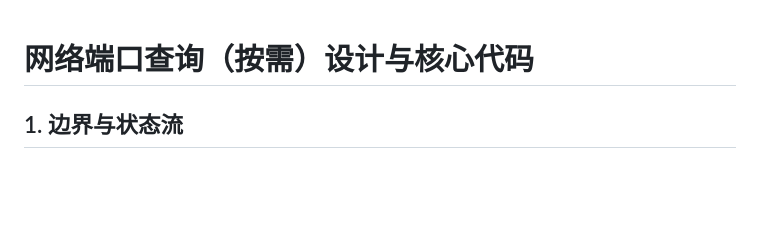
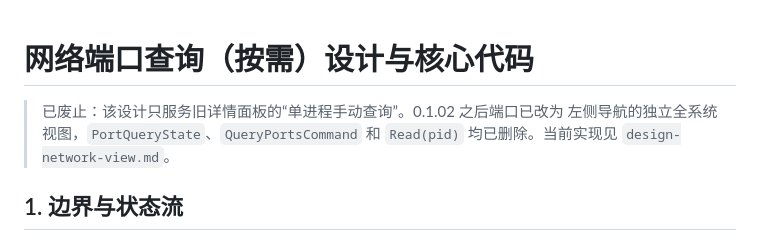
Before and after one commit to jf200s/TaskMgrLite, a Markdown page: design-network-ports.md, the part around the change. Rendered like a GitHub page; blank space fills up the shorter version.

```diff
--- a/design-network-ports.md
+++ b/design-network-ports.md
@@ -1,4 +1,8 @@
 # 网络端口查询（按需）设计与核心代码
+
+> 已废止：该设计只服务旧详情面板的“单进程手动查询”。0.1.02 之后端口已改为
+> 左侧导航的独立全系统视图，`PortQueryState`、`QueryPortsCommand` 和 `Read(pid)`
+> 均已删除。当前实现见 `design-network-view.md`。
 
 ## 1. 边界与状态流
 
```
Also changed, not shown: CHANGELOG.md (+22 -0 lines), README.md (+4 -4 lines), design-network-view.md (added, +310 -0 lines), docs/screenshot.png.
